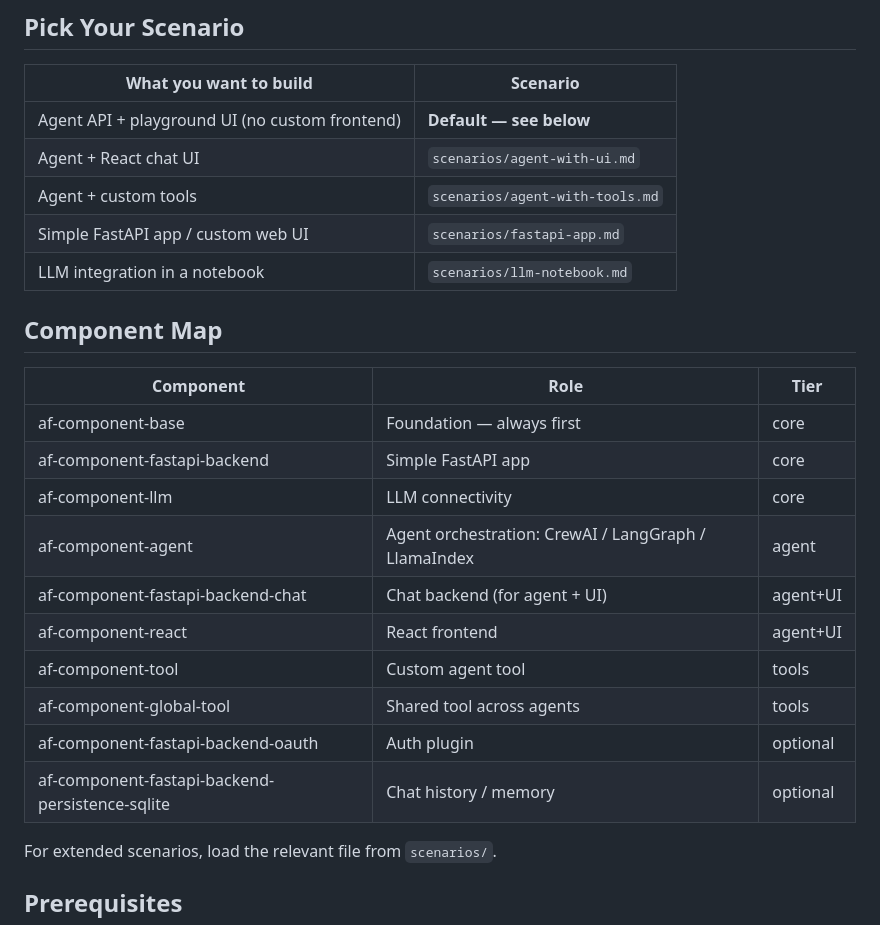
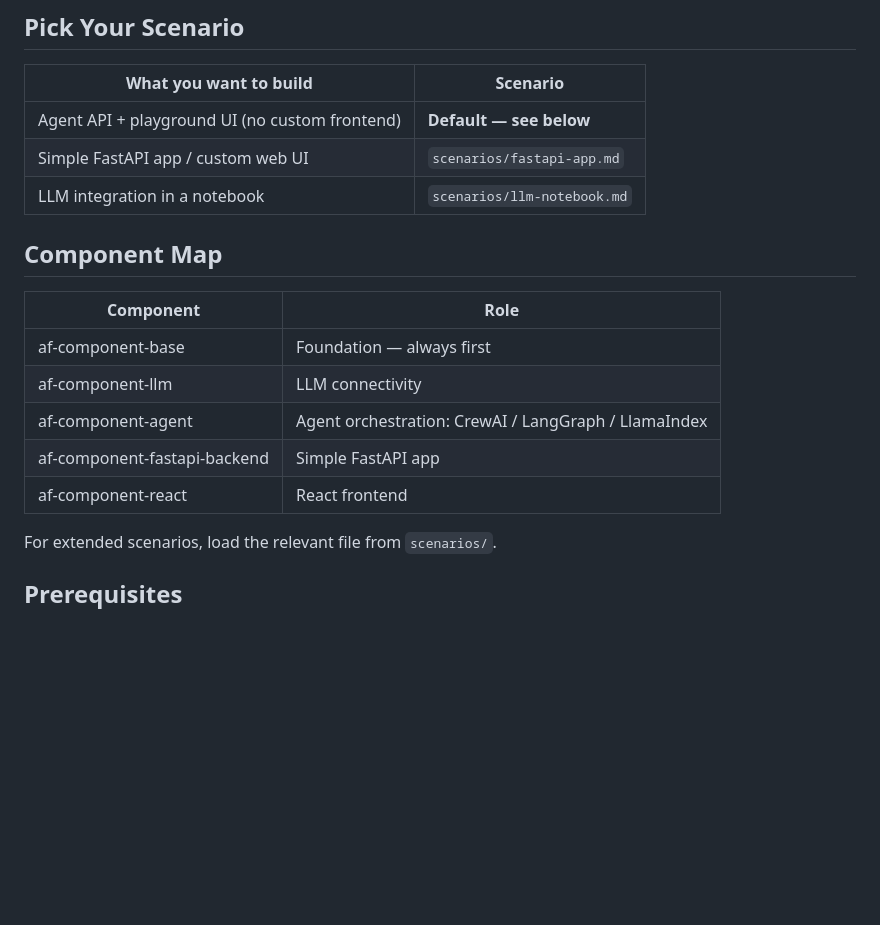
Before and after one commit to datarobot-community/app-framework, a Markdown page: datarobot-app-framework/SKILL.md, the part around the change. Drawn GitHub-style; blank space fills up the shorter version.

Commit message:
removing ui tools

```diff
--- a/datarobot-app-framework/SKILL.md
+++ b/datarobot-app-framework/SKILL.md
@@ -24,25 +24,18 @@ Use this skill when the user:
 | What you want to build | Scenario |
 |---|---|
 | Agent API + playground UI (no custom frontend) | **Default — see below** |
-| Agent + React chat UI | `scenarios/agent-with-ui.md` |
-| Agent + custom tools | `scenarios/agent-with-tools.md` |
 | Simple FastAPI app / custom web UI | `scenarios/fastapi-app.md` |
 | LLM integration in a notebook | `scenarios/llm-notebook.md` |
 
 ## Component Map
 
-| Component | Role | Tier |
-|---|---|---|
-| af-component-base | Foundation — always first | core |
-| af-component-fastapi-backend | Simple FastAPI app | core |
-| af-component-llm | LLM connectivity | core |
-| af-component-agent | Agent orchestration: CrewAI / LangGraph / LlamaIndex | agent |
-| af-component-fastapi-backend-chat | Chat backend (for agent + UI) | agent+UI |
-| af-component-react | React frontend | agent+UI |
-| af-component-tool | Custom agent tool | tools |
-| af-component-global-tool | Shared tool across agents | tools |
-| af-component-fastapi-backend-oauth | Auth plugin | optional |
-| af-component-fastapi-backend-persistence-sqlite | Chat history / memory | optional |
+| Component | Role |
+|---|---|
+| af-component-base | Foundation — always first |
+| af-component-llm | LLM connectivity |
+| af-component-agent | Agent orchestration: CrewAI / LangGraph / LlamaIndex |
+| af-component-fastapi-backend | Simple FastAPI app |
+| af-component-react | React frontend |
 
 For extended scenarios, load the relevant file from `scenarios/`.
 
```
Also changed, not shown: datarobot-app-framework/scenarios/agent-with-tools.md (deleted, +0 -56 lines), datarobot-app-framework/scenarios/agent-with-ui.md (deleted, +0 -61 lines).
